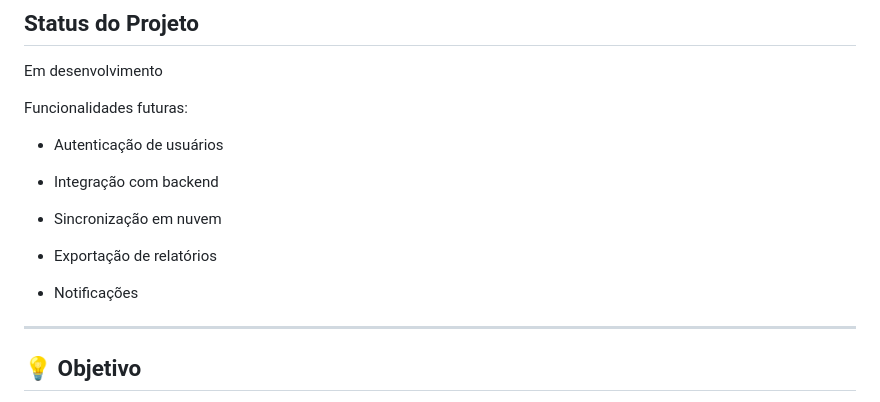
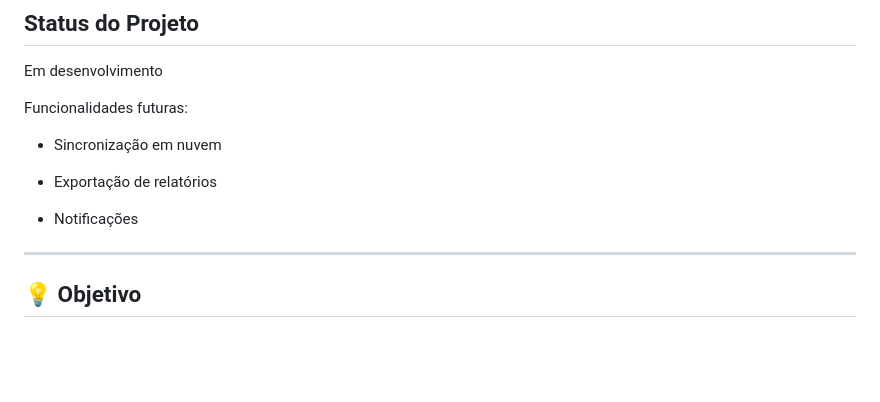
Before and after one commit to Gabrielfreireflores/App-for-teachers-project, a Markdown page: README.md, the part around the change. GitHub-like rendering; blank space fills up the shorter version.

Commit message:
Update README to remove future functionalities
Removed future functionalities from the README.

```diff
--- a/README.md
+++ b/README.md
@@ -151,16 +151,11 @@ flutter run
 
 Funcionalidades futuras:
 
--   Autenticação de usuários
-
--   Integração com backend
-
 -   Sincronização em nuvem
 
 -   Exportação de relatórios
 
 -   Notificações
-
 
 ----------
 
```
